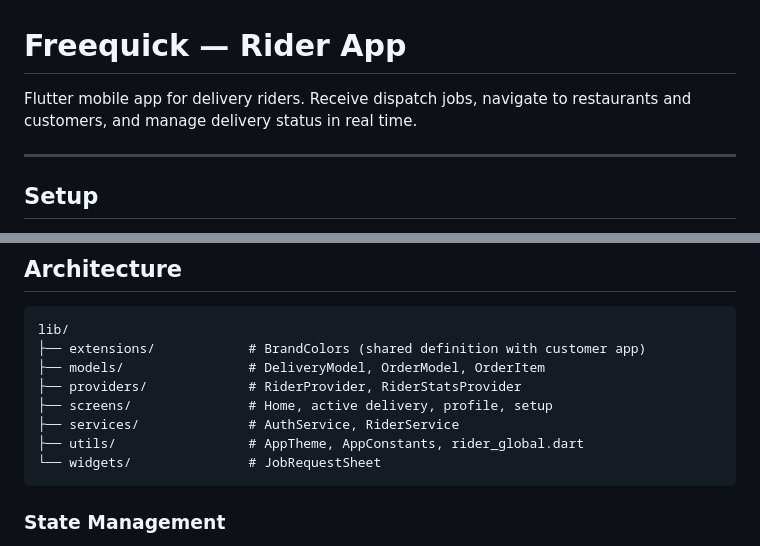
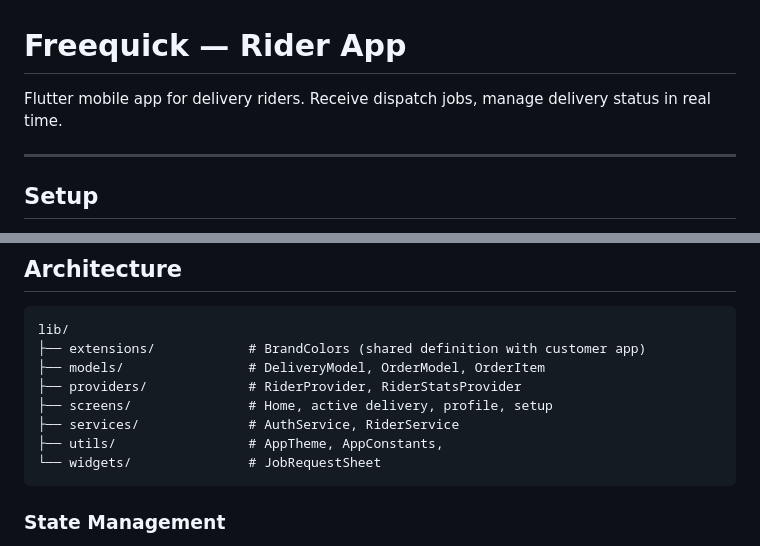
Before and after one commit to owoMarciN/Freequick-Suite, a Markdown page: rider_app/README.md, 2 parts joined by grey strips. GitHub-like rendering.

Commit message:
Update: README

````diff
--- a/rider_app/README.md
+++ b/rider_app/README.md
@@ -1,6 +1,6 @@
 # Freequick — Rider App
 
-Flutter mobile app for delivery riders. Receive dispatch jobs, navigate to restaurants and customers, and manage delivery status in real time.
+Flutter mobile app for delivery riders. Receive dispatch jobs, manage delivery status in real time.
 
 ---
 
@@ -57,7 +57,7 @@ lib/
 ├── providers/             # RiderProvider, RiderStatsProvider
 ├── screens/               # Home, active delivery, profile, setup
 ├── services/              # AuthService, RiderService
-├── utils/                 # AppTheme, AppConstants, rider_global.dart
+├── utils/                 # AppTheme, AppConstants,
 └── widgets/               # JobRequestSheet
 ```
 
````
Also changed, not shown: README.md (+5 -6 lines), customer_app/README.md (+1 -1 lines).
